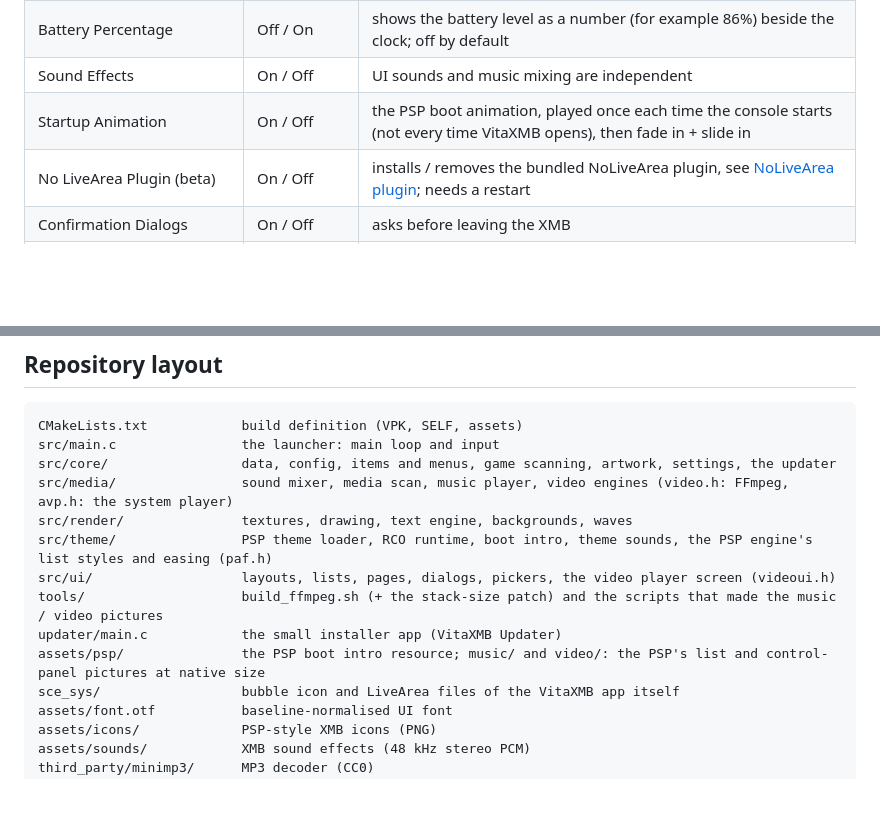
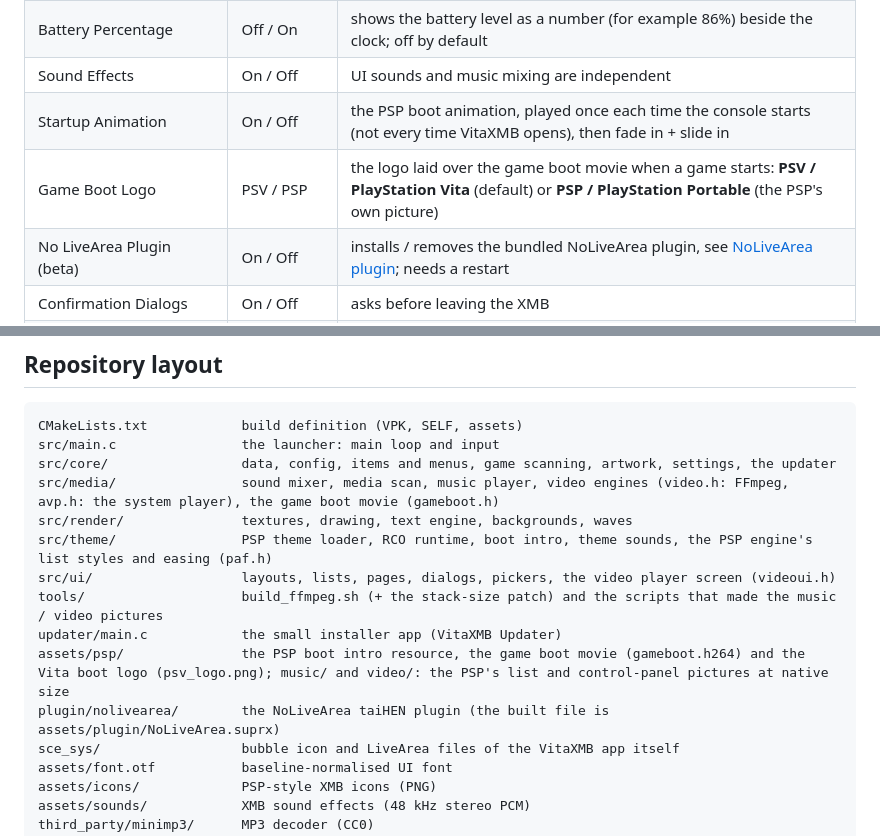
Before and after one commit to dekiller82/VitaXMB, a Markdown page: README.md, 2 parts joined by grey strips. Drawn GitHub-style; blank space fills up the shorter version.

```diff
--- a/README.md
+++ b/README.md
@@ -293,6 +295,7 @@ Tested on one console: an SD2Vita as `ux0:` plus a real memory card mounted as `
 | Battery Percentage | Off / On | shows the battery level as a number (for example 86%) beside the clock; off by default |
 | Sound Effects | On / Off | UI sounds and music mixing are independent |
 | Startup Animation | On / Off | the PSP boot animation, played once each time the console starts (not every time VitaXMB opens), then fade in + slide in |
+| Game Boot Logo | PSV / PSP | the logo laid over the game boot movie when a game starts: **PSV / PlayStation Vita** (default) or **PSP / PlayStation Portable** (the PSP's own picture) |
 | No LiveArea Plugin (beta) | On / Off | installs / removes the bundled NoLiveArea plugin, see [NoLiveArea plugin](#nolivearea-plugin-beta); needs a restart |
 | Confirmation Dialogs | On / Off | asks before leaving the XMB |
 | Game Launch Method | A-D | the system call and flag used to start a title |
@@ -330,13 +336,14 @@ Release builds contain no debugging code. Configure with `-DVITAXMB_DEBUG=ON` to
 CMakeLists.txt            build definition (VPK, SELF, assets)
 src/main.c                the launcher: main loop and input
 src/core/                 data, config, items and menus, game scanning, artwork, settings, the updater
-src/media/                sound mixer, media scan, music player, video engines (video.h: FFmpeg, avp.h: the system player)
+src/media/                sound mixer, media scan, music player, video engines (video.h: FFmpeg, avp.h: the system player), the game boot movie (gameboot.h)
 src/render/               textures, drawing, text engine, backgrounds, waves
 src/theme/                PSP theme loader, RCO runtime, boot intro, theme sounds, the PSP engine's list styles and easing (paf.h)
 src/ui/                   layouts, lists, pages, dialogs, pickers, the video player screen (videoui.h)
 tools/                    build_ffmpeg.sh (+ the stack-size patch) and the scripts that made the music / video pictures
 updater/main.c            the small installer app (VitaXMB Updater)
-assets/psp/               the PSP boot intro resource; music/ and video/: the PSP's list and control-panel pictures at native size
+assets/psp/               the PSP boot intro resource, the game boot movie (gameboot.h264) and the Vita boot logo (psv_logo.png); music/ and video/: the PSP's list and control-panel pictures at native size
+plugin/nolivearea/        the NoLiveArea taiHEN plugin (the built file is assets/plugin/NoLiveArea.suprx)
 sce_sys/                  bubble icon and LiveArea files of the VitaXMB app itself
 assets/font.otf           baseline-normalised UI font
 assets/icons/             PSP-style XMB icons (PNG)
```
Also changed, not shown: other parts of README.md (+20 -2 lines), assets/psp/psv_logo.png (added), 13 other files.
